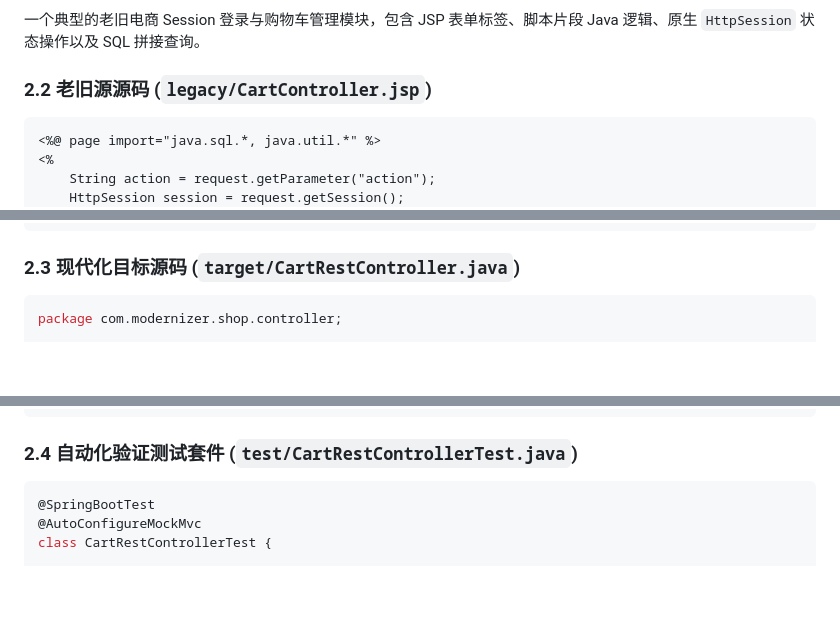
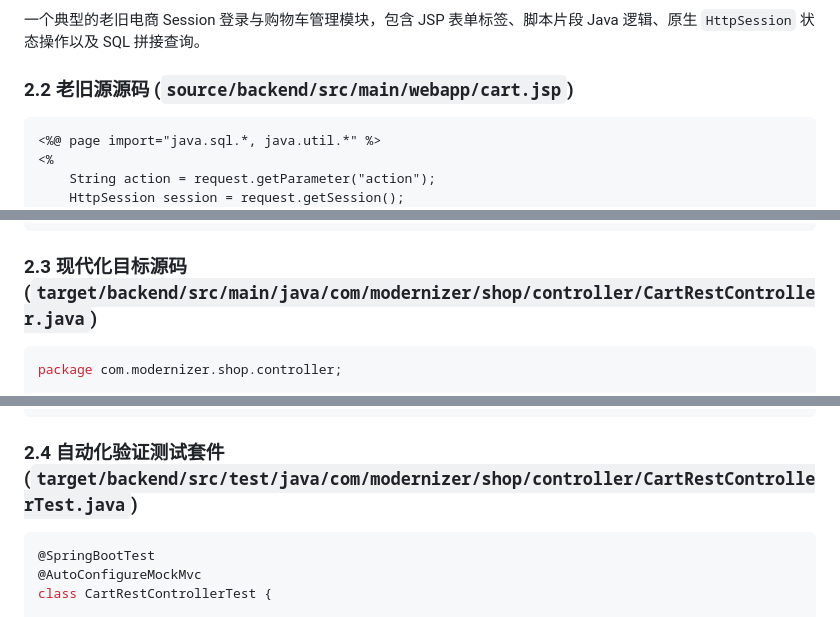
Before and after one commit to SakuraCianna/LegacyCodeModernizer, a Markdown page: docs/zh/benchmark-test-suites.md, 3 parts joined by grey strips. Drawn GitHub-style; blank space fills up the shorter version.

````diff
--- a/docs/zh/benchmark-test-suites.md
+++ b/docs/zh/benchmark-test-suites.md
@@ -30,7 +30,7 @@ $$S_{\text{fidelity}} = 0.50 \times P_{\text{tests}} + 0.30 \times C_{\text{ast}
 ### 2.1 业务场景说明
 一个典型的老旧电商 Session 登录与购物车管理模块，包含 JSP 表单标签、脚本片段 Java 逻辑、原生 `HttpSession` 状态操作以及 SQL 拼接查询。
 
-### 2.2 老旧源源码 (`legacy/CartController.jsp`)
+### 2.2 老旧源源码 (`source/backend/src/main/webapp/cart.jsp`)
 ```jsp
 <%@ page import="java.sql.*, java.util.*" %>
 <%
@@ -60,7 +60,7 @@ $$S_{\text{fidelity}} = 0.50 \times P_{\text{tests}} + 0.30 \times C_{\text{ast}
 %>
 ```
 
-### 2.3 现代化目标源码 (`target/CartRestController.java`)
+### 2.3 现代化目标源码 (`target/backend/src/main/java/com/modernizer/shop/controller/CartRestController.java`)
 ```java
 package com.modernizer.shop.controller;
 
@@ -91,7 +91,7 @@ public class CartRestController {
 }
 ```
 
-### 2.4 自动化验证测试套件 (`test/CartRestControllerTest.java`)
+### 2.4 自动化验证测试套件 (`target/backend/src/test/java/com/modernizer/shop/controller/CartRestControllerTest.java`)
 ```java
 @SpringBootTest
 @AutoConfigureMockMvc
````
Also changed, not shown: other parts of docs/zh/benchmark-test-suites.md (+13 -13 lines), docs/benchmark-test-suites.md (+17 -17 lines).
